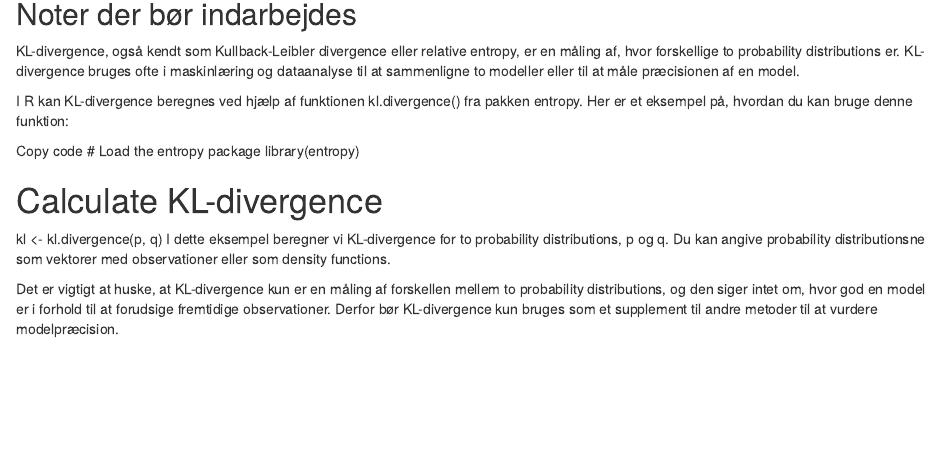
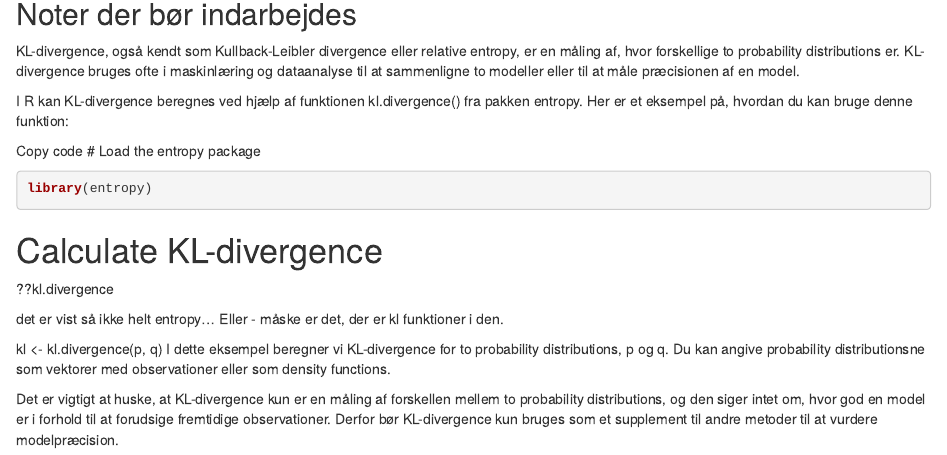
Before and after one commit to KUBDatalab/forklaringer, an R Markdown document (_episodes_rmd/KL-divergence.Rmd): the page in a window 1100 px wide, from 7760 px down. Rendered offline with R 4.5, knitr and Pandoc, with nearby package versions.

Commit message:
flere noter.

````diff
--- a/_episodes_rmd/KL-divergence.Rmd
+++ b/_episodes_rmd/KL-divergence.Rmd
@@ -240,9 +240,21 @@
 
 Copy code
 # Load the entropy package
+
+```{r}
 library(entropy)
+```
 
 # Calculate KL-divergence
+
+
+
+??kl.divergence
+
+det er vist så ikke helt entropy...
+Eller - måske er det, der er kl funktioner i den.
+
+
 kl <- kl.divergence(p, q)
 I dette eksempel beregner vi KL-divergence for to probability distributions, p og q. Du kan angive probability distributionsne som vektorer med observationer eller som density functions.
 
````
